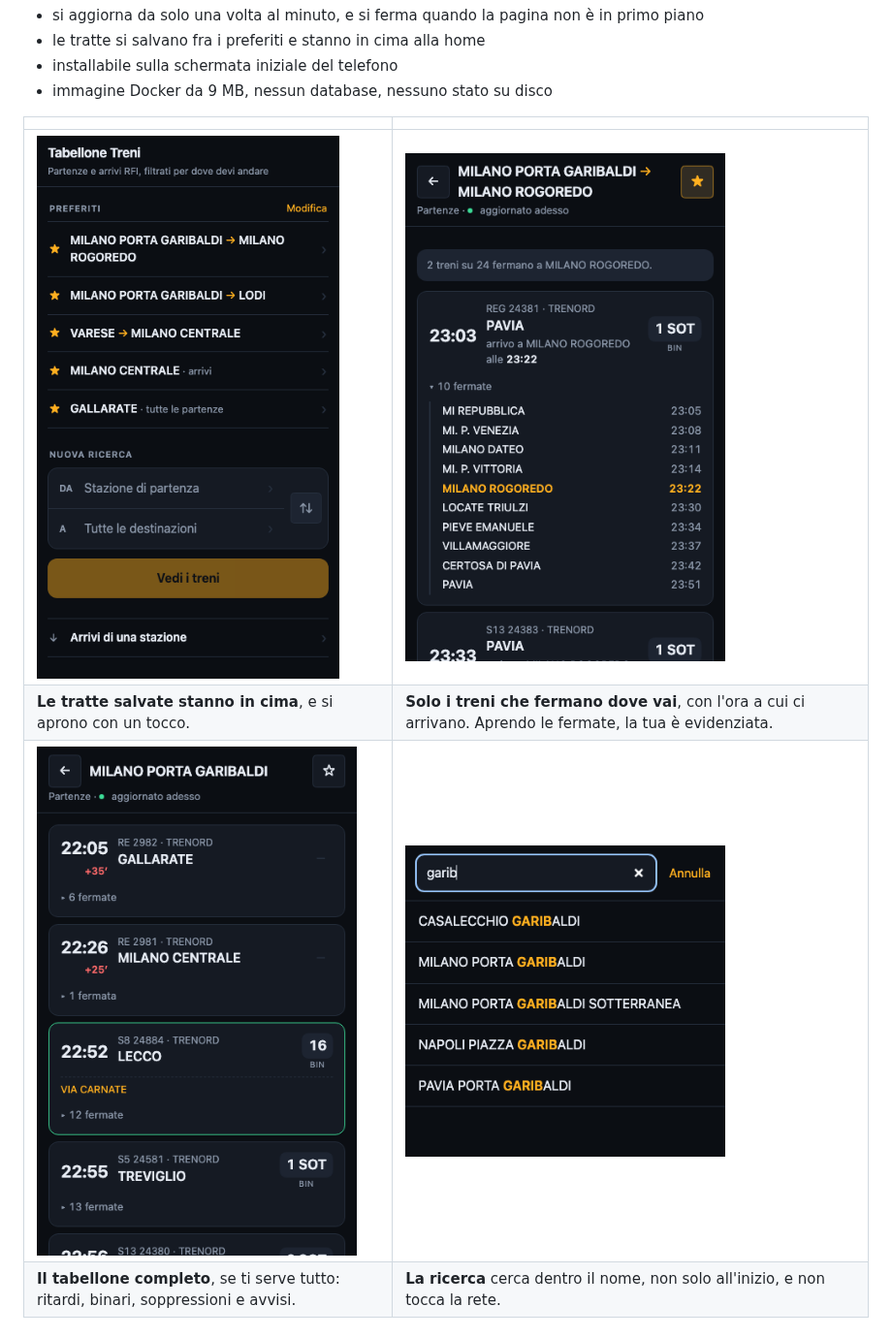
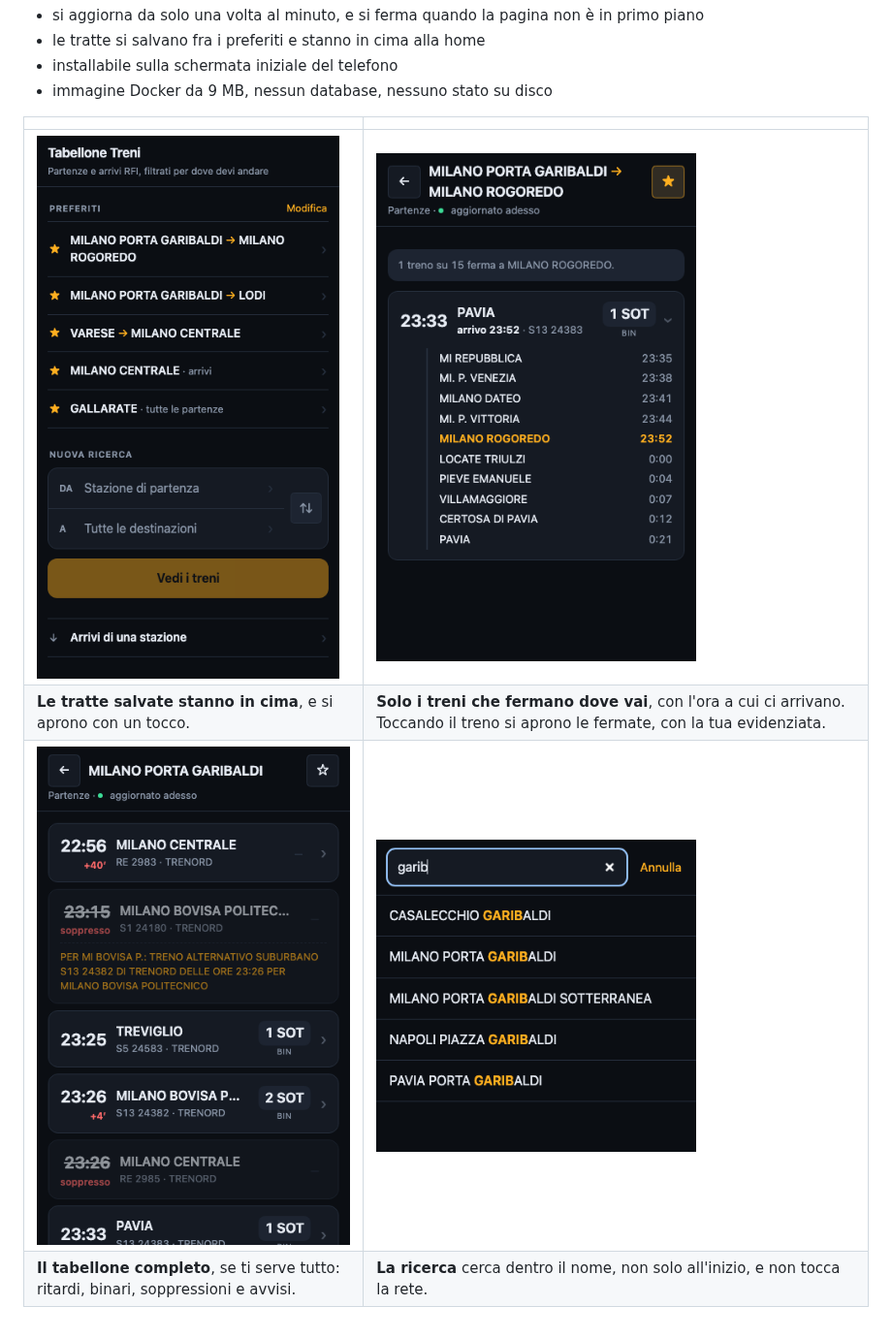
Before and after one commit to M4RC02U1F4A4/TabelloneTreni, a Markdown page: README.md, the part around the change. Shown at 97% size. Rendered like a GitHub page; pictures changed too: docs/tabellone.png, docs/tratta.png.

```diff
--- a/README.md
+++ b/README.md
@@ -13,7 +13,7 @@ con l'orario a cui ci arrivano.
 |  |  |
 |:--|:--|
 | <img width="330" src="docs/home.png" alt="La home con quattro tratte fra i preferiti"> | <img width="330" src="docs/tratta.png" alt="I treni da Milano Porta Garibaldi che fermano a Milano Rogoredo, con l'elenco fermate aperto"> |
-| **Le tratte salvate stanno in cima**, e si aprono con un tocco. | **Solo i treni che fermano dove vai**, con l'ora a cui ci arrivano. Aprendo le fermate, la tua è evidenziata. |
+| **Le tratte salvate stanno in cima**, e si aprono con un tocco. | **Solo i treni che fermano dove vai**, con l'ora a cui ci arrivano. Toccando il treno si aprono le fermate, con la tua evidenziata. |
 | <img width="330" src="docs/tabellone.png" alt="Il tabellone completo delle partenze da Milano Porta Garibaldi"> | <img width="330" src="docs/ricerca.png" alt="La ricerca stazione con la corrispondenza evidenziata"> |
 | **Il tabellone completo**, se ti serve tutto: ritardi, binari, soppressioni e avvisi. | **La ricerca** cerca dentro il nome, non solo all'inizio, e non tocca la rete. |
 
```
Also changed, not shown: 2 other files.
